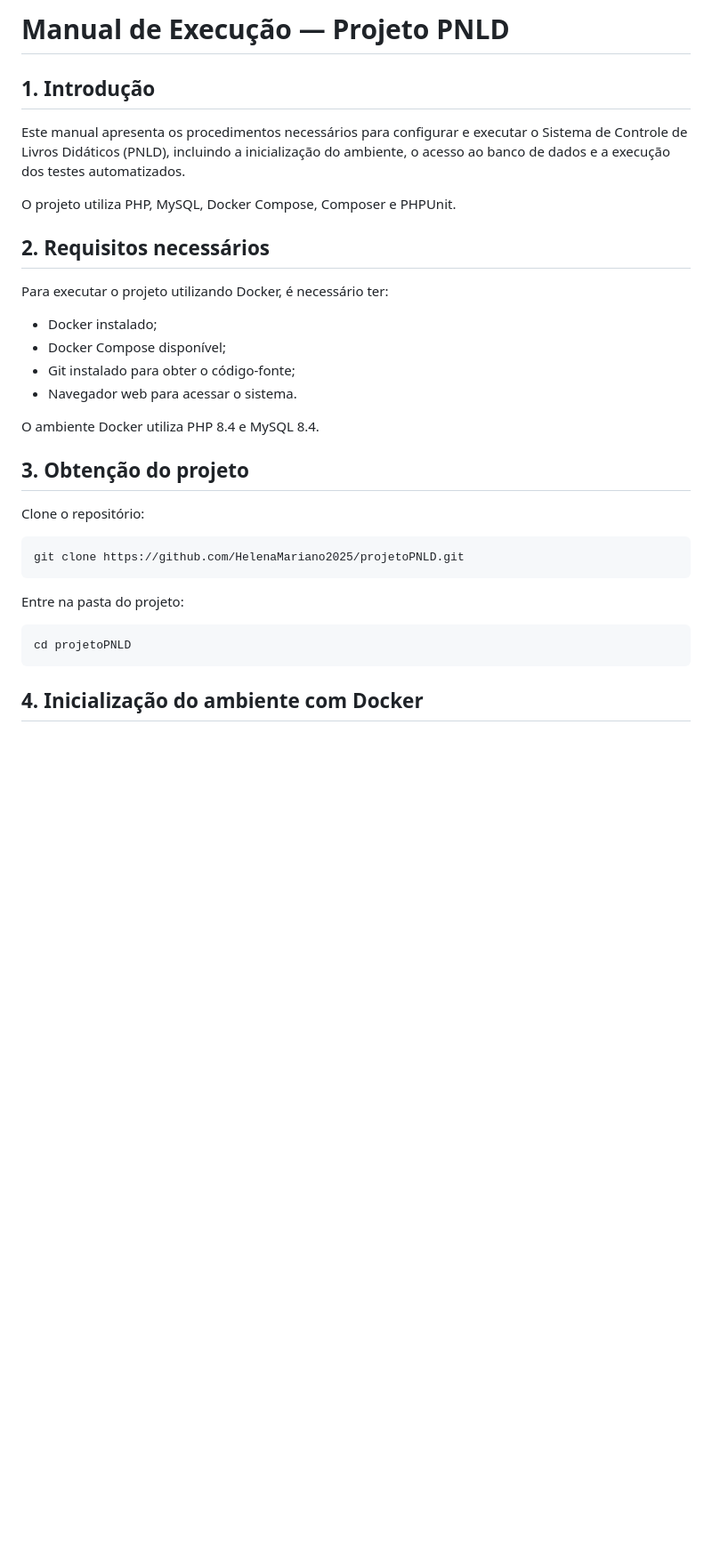
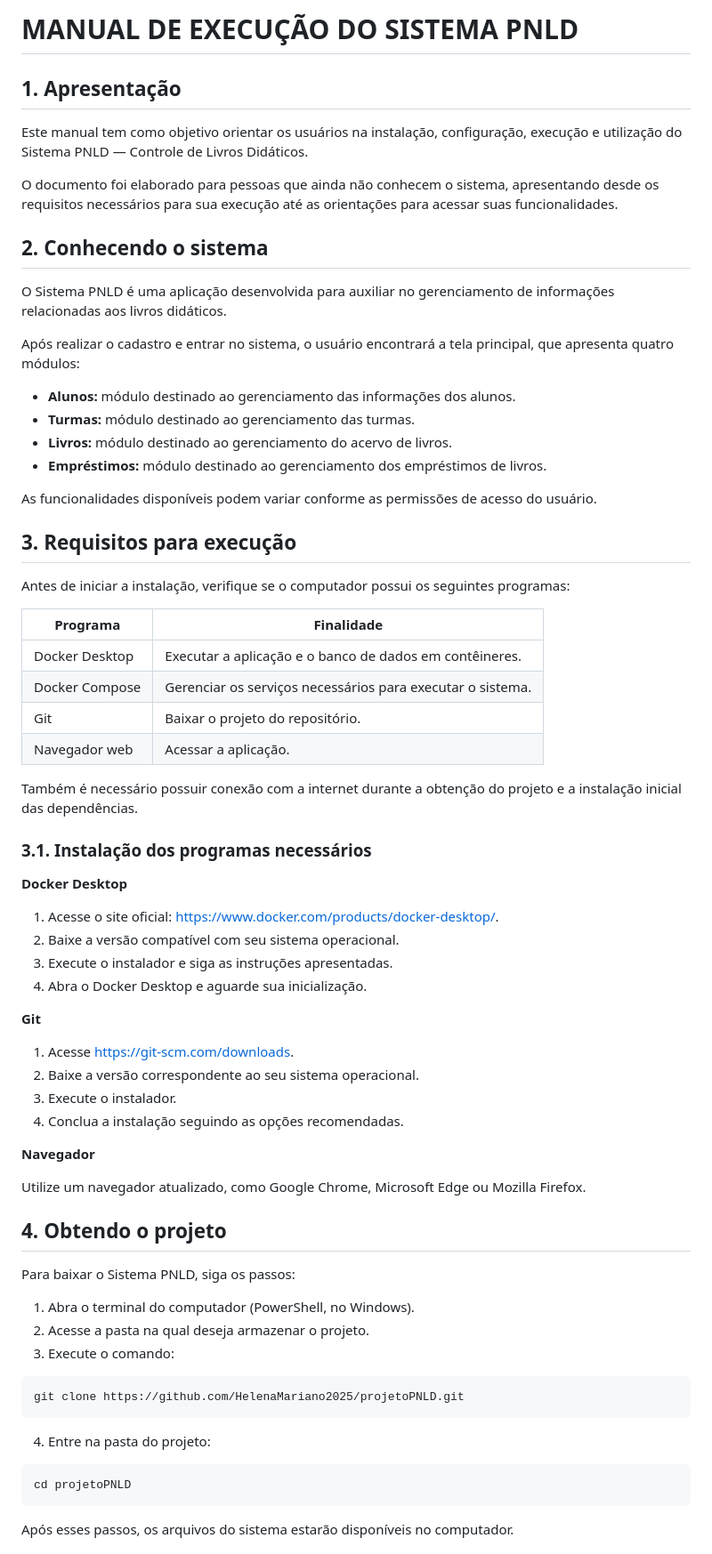
Before and after one commit to HelenaMariano2025/projetoPNLD, a Markdown page: docs/manual-de-execucao.md, the part around one of its changes. Shown at 89% size. Drawn GitHub-style; blank space fills up the shorter version.

````diff
--- a/docs/manual-de-execucao.md
+++ b/docs/manual-de-execucao.md
@@ -1,35 +1,74 @@
-# Manual de Execução — Projeto PNLD
+# MANUAL DE EXECUÇÃO DO SISTEMA PNLD
 
-## 1. Introdução
+## 1. Apresentação
 
-Este manual apresenta os procedimentos necessários para configurar e executar o Sistema de Controle de Livros Didáticos (PNLD), incluindo a inicialização do ambiente, o acesso ao banco de dados e a execução dos testes automatizados.
+Este manual tem como objetivo orientar os usuários na instalação, configuração, execução e utilização do Sistema PNLD — Controle de Livros Didáticos.
 
-O projeto utiliza PHP, MySQL, Docker Compose, Composer e PHPUnit.
+O documento foi elaborado para pessoas que ainda não conhecem o sistema, apresentando desde os requisitos necessários para sua execução até as orientações para acessar suas funcionalidades.
 
-## 2. Requisitos necessários
+## 2. Conhecendo o sistema
 
-Para executar o projeto utilizando Docker, é necessário ter:
+O Sistema PNLD é uma aplicação desenvolvida para auxiliar no gerenciamento de informações relacionadas aos livros didáticos.
 
-- Docker instalado;
-- Docker Compose disponível;
-- Git instalado para obter o código-fonte;
-- Navegador web para acessar o sistema.
+Após realizar o cadastro e entrar no sistema, o usuário encontrará a tela principal, que apresenta quatro módulos:
 
-O ambiente Docker utiliza PHP 8.4 e MySQL 8.4.
+- **Alunos:** módulo destinado ao gerenciamento das informações dos alunos.
+- **Turmas:** módulo destinado ao gerenciamento das turmas.
+- **Livros:** módulo destinado ao gerenciamento do acervo de livros.
+- **Empréstimos:** módulo destinado ao gerenciamento dos empréstimos de livros.
 
-## 3. Obtenção do projeto
+As funcionalidades disponíveis podem variar conforme as permissões de acesso do usuário.
 
-Clone o repositório:
+## 3. Requisitos para execução
+
+Antes de iniciar a instalação, verifique se o computador possui os seguintes programas:
+
+| Programa | Finalidade |
+|---|---|
+| Docker Desktop | Executar a aplicação e o banco de dados em contêineres. |
+| Docker Compose | Gerenciar os serviços necessários para executar o sistema. |
+| Git | Baixar o projeto do repositório. |
+| Navegador web | Acessar a aplicação. |
+
+Também é necessário possuir conexão com a internet durante a obtenção do projeto e a instalação inicial das dependências.
+
+### 3.1. Instalação dos programas necessários
+
+**Docker Desktop**
+
+1. Acesse o site oficial: https://www.docker.com/products/docker-desktop/.
+2. Baixe a versão compatível com seu sistema operacional.
+3. Execute o instalador e siga as instruções apresentadas.
+4. Abra o Docker Desktop e aguarde sua inicialização.
+
+**Git**
+
+1. Acesse https://git-scm.com/downloads.
+2. Baixe a versão correspondente ao seu sistema operacional.
+3. Execute o instalador.
+4. Conclua a instalação seguindo as opções recomendadas.
+
+**Navegador**
+
+Utilize um navegador atualizado, como Google Chrome, Microsoft Edge ou Mozilla Firefox.
+
+## 4. Obtendo o projeto
+
+Para baixar o Sistema PNLD, siga os passos:
+
+1. Abra o terminal do computador (PowerShell, no Windows).
+2. Acesse a pasta na qual deseja armazenar o projeto.
+3. Execute o comando:
 
 ```bash
 git clone https://github.com/HelenaMariano2025/projetoPNLD.git
 ```
 
-Entre na pasta do projeto:
+4. Entre na pasta do projeto:
 
 ```bash
 cd projetoPNLD
 ```
 
-## 4. Inicialização do ambiente com Docker
+Após esses passos, os arquivos do sistema estarão disponíveis no computador.
 
````
Also changed, not shown: other parts of docs/manual-de-execucao.md (+163 -56 lines).
